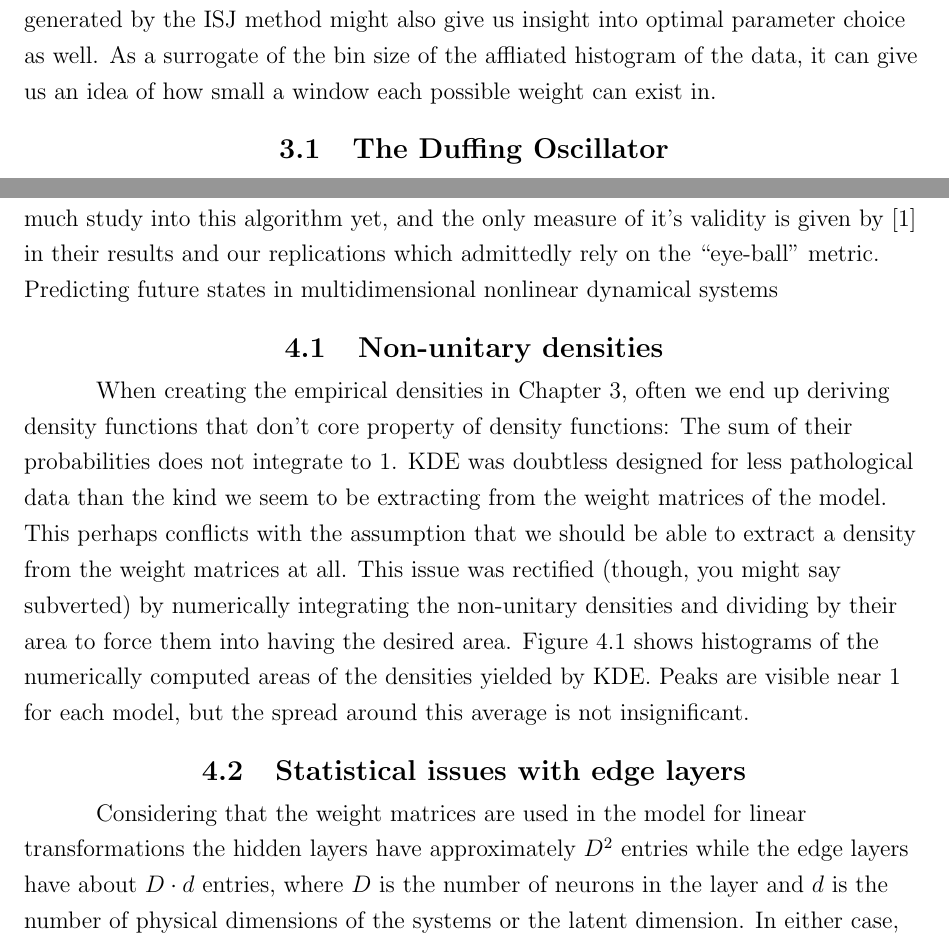
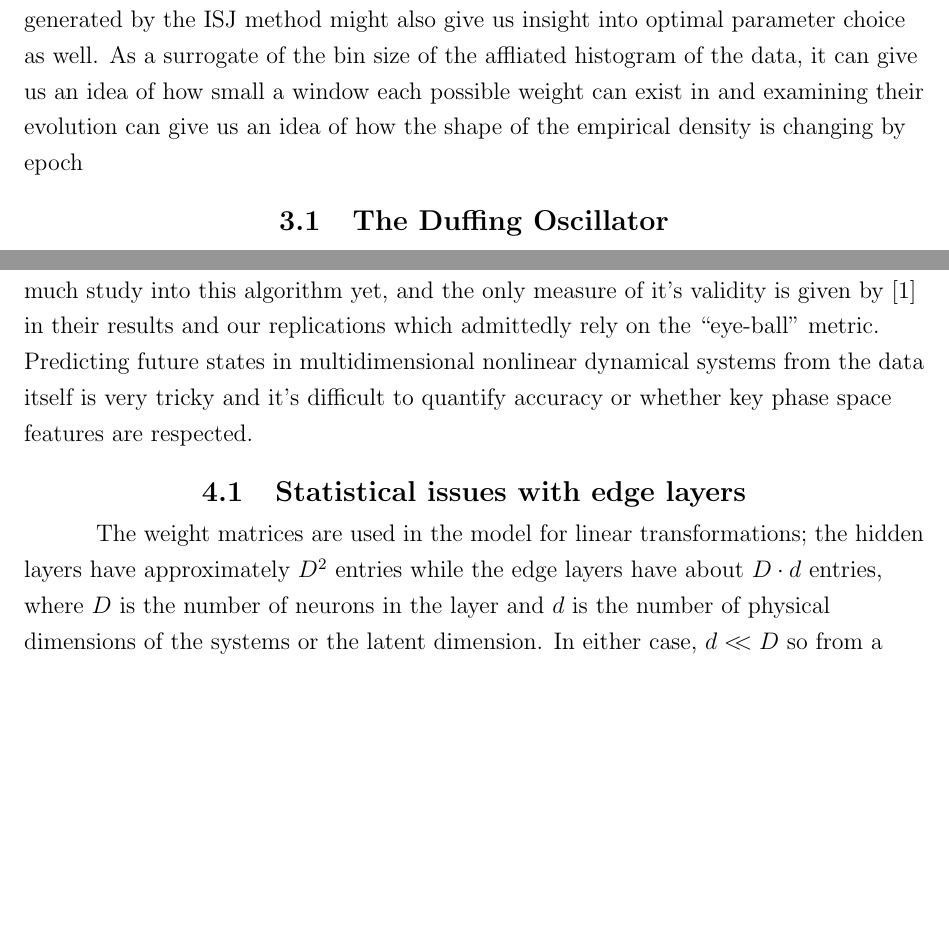
Before and after one commit to JAGDiaz/Thesis, a LaTeX thesis (thesis.tex, which reads body.tex): two parts of pages 23 and 39 of 42 before the commit and two parts of pages 23 and 39 of 41 after it, joined at a grey line, cut so that both start at the same text, the shorter picture padded with empty space. Compiled offline with pdfLaTeX.

Commit message:
Added more things.

```diff
--- a/body.tex
+++ b/body.tex
@@ -614,7 +611,8 @@ the hidden layers.
 Though not explicitly
 part of the algorithm, we'll examine how the bandwidths generated by the ISJ method might also give us
 insight into optimal parameter choice as well. As a surrogate of the bin size of the affliated histogram
-of the data, it can give us an idea of how small a window each possible weight can exist in.
+of the data, it can give us an idea of how small a window each possible weight can exist in and examining
+their evolution can give us an idea of how the shape of the empirical density is changing by epoch
 
 
 \section{The Duffing Oscillator}
@@ -946,15 +944,6 @@ outset. Some of which is detailed in the coming sections. Perhaps the biggest as
 we have sets of optimal parameters at all for the DLDMD algorithm. There hasn't been much study into this
 algorithm yet, and the only measure of it's validity is given by \cite{lago} in their results and our
 replications which admittedly rely on the ``eye-ball'' metric. Predicting future states in multidimensional
-nonlinear dynamical systems
+nonlinear dynamical systems from the data itself is very tricky and it's difficult to quantify accuracy
+or whether key phase space features are respected.
 
-\section{Non-unitary densities}
-When creating the empirical densities in Chapter \ref{chap:results}, often we end up deriving
-density functions that don't core property of density functions: The sum of their probabilities
-does not integrate to 1. KDE was doubtless designed for less pathological data than the kind we
-seem to be extracting from the weight matrices of the model. This perhaps conflicts with the
-assumption that we should be able to extract a density from the weight matrices at all. This issue
-was rectified (though, you might say subverted) by numerically integrating the non-unitary densities
-and dividing by their area to force them into having the desired area. Figure \ref{fig:area deviance}
-shows histograms of the numerically computed areas of the densities yielded by KDE. Peaks are visible near
-1 for each model, but the spread around this average is not insignificant.
@@ -968,9 +961,15 @@ shows histograms of the numerically computed areas of the densities yielded by K
-    \label{fig:area deviance}
-\end{figure}
+% \begin{figure}[h!]
+    % \centering
+    % \begin{minipage}{\textwidth}
+        % \includegraphics[width=\textwidth]{"Z:/ML_models/DLDMD-newest/examples/area_devs.png"}
+    % \end{minipage}%
+    % \caption{Histograms of computed areas from KDE.}
+    % \label{fig:area deviance}
+% \end{figure}
 
 
 \section{Statistical issues with edge layers}
-Considering that the weight matrices are used in the model for linear transformations the hidden layers
+The weight matrices are used in the model for linear transformations; the hidden layers
 have approximately $D^2$ entries while the edge layers
 have about $D\cdot d$ entries, where $D$ is the number of neurons in the layer and $d$ is the number
 of physical dimensions of the systems or the latent dimension. In either case, $d <\!\!< D$ so from a
```
Also changed, not shown: thesis.pdf, body.tex (49 more changed lines), 8 other files.
